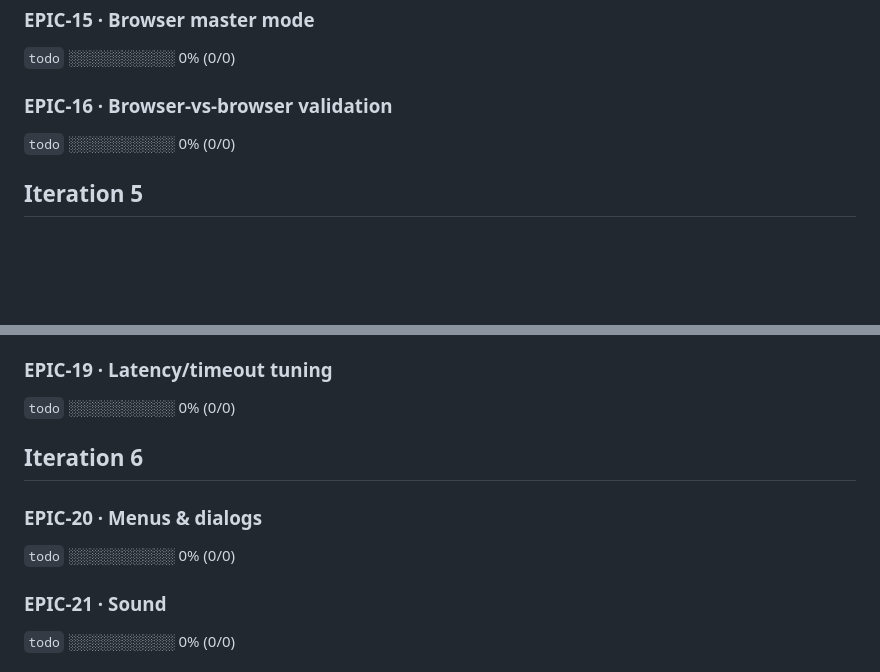
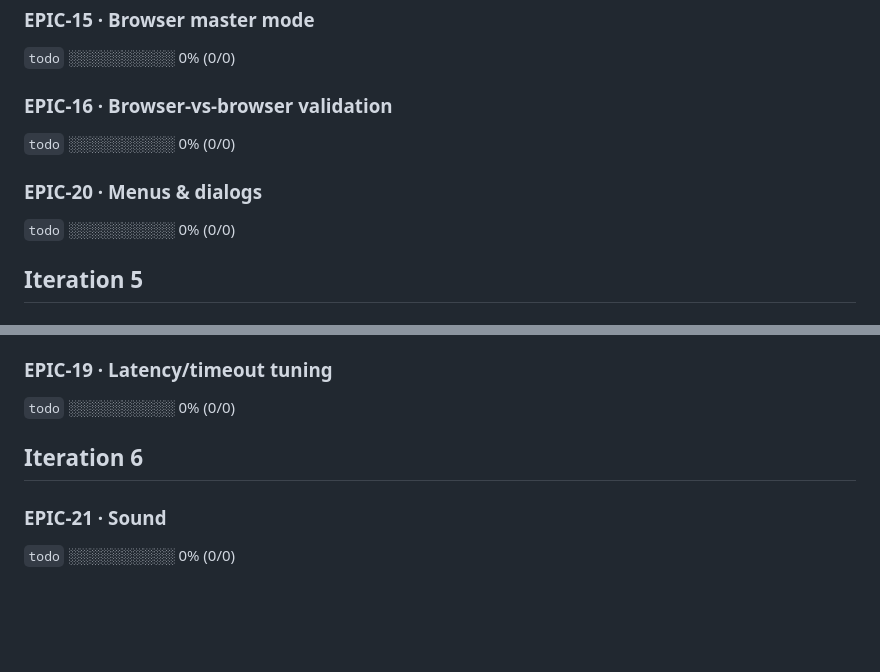
Before and after one commit to diegoparrilla/midi-maze-js, a Markdown page: docs/epics/STATUS.md, 2 parts joined by grey strips. GitHub-like rendering; blank space fills up the shorter version.

```diff
--- a/docs/epics/STATUS.md
+++ b/docs/epics/STATUS.md
@@ -94,6 +94,9 @@ _Generated by `docs/epics/cockpit.sh`. Do not edit by hand._
 ### EPIC-16 · Browser-vs-browser validation
 `todo` ░░░░░░░░░░ 0% (0/0)
 
+### EPIC-20 · Menus & dialogs
+`todo` ░░░░░░░░░░ 0% (0/0)
+
 ## Iteration 5
 
 ### EPIC-17 · Determinism hardening & desync detection
@@ -107,9 +110,6 @@ _Generated by `docs/epics/cockpit.sh`. Do not edit by hand._
 
 ## Iteration 6
 
-### EPIC-20 · Menus & dialogs
-`todo` ░░░░░░░░░░ 0% (0/0)
-
 ### EPIC-21 · Sound
 `todo` ░░░░░░░░░░ 0% (0/0)
 
```
Also changed, not shown: docs/epics/ITERATIONS.md (+8 -2 lines), 1 other file.
